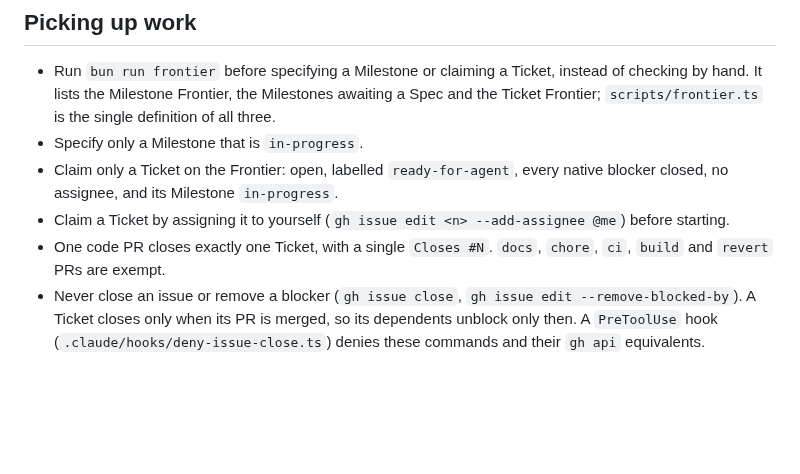
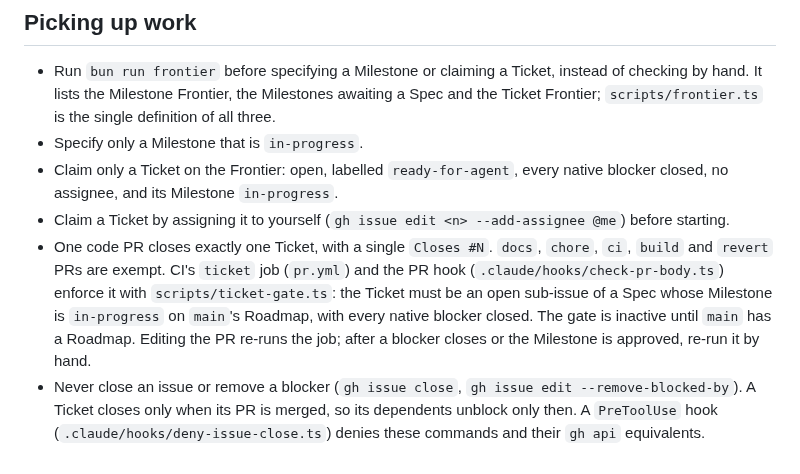
Before and after one commit to felipe-miranda-marreiros/portfolio, a Markdown page: .claude/rules/planning.md, the part around the change. GitHub-like rendering; blank space fills up the shorter version.

Commit message:
docs(planning): describe the ticket gate
Co-Authored-By: Claude Opus 5.5 <noreply@anthropic.com>

```diff
--- a/.claude/rules/planning.md
+++ b/.claude/rules/planning.md
@@ -45,5 +45,5 @@ Spec: #20
 - Specify only a Milestone that is `in-progress`.
 - Claim only a Ticket on the Frontier: open, labelled `ready-for-agent`, every native blocker closed, no assignee, and its Milestone `in-progress`.
 - Claim a Ticket by assigning it to yourself (`gh issue edit <n> --add-assignee @me`) before starting.
-- One code PR closes exactly one Ticket, with a single `Closes #N`. `docs`, `chore`, `ci`, `build` and `revert` PRs are exempt.
+- One code PR closes exactly one Ticket, with a single `Closes #N`. `docs`, `chore`, `ci`, `build` and `revert` PRs are exempt. CI's `ticket` job (`pr.yml`) and the PR hook (`.claude/hooks/check-pr-body.ts`) enforce it with `scripts/ticket-gate.ts`: the Ticket must be an open sub-issue of a Spec whose Milestone is `in-progress` on `main`'s Roadmap, with every native blocker closed. The gate is inactive until `main` has a Roadmap. Editing the PR re-runs the job; after a blocker closes or the Milestone is approved, re-run it by hand.
 - Never close an issue or remove a blocker (`gh issue close`, `gh issue edit --remove-blocked-by`). A Ticket closes only when its PR is merged, so its dependents unblock only then. A `PreToolUse` hook (`.claude/hooks/deny-issue-close.ts`) denies these commands and their `gh api` equivalents.
```
Also changed, not shown: CLAUDE.md (+2 -2 lines).
